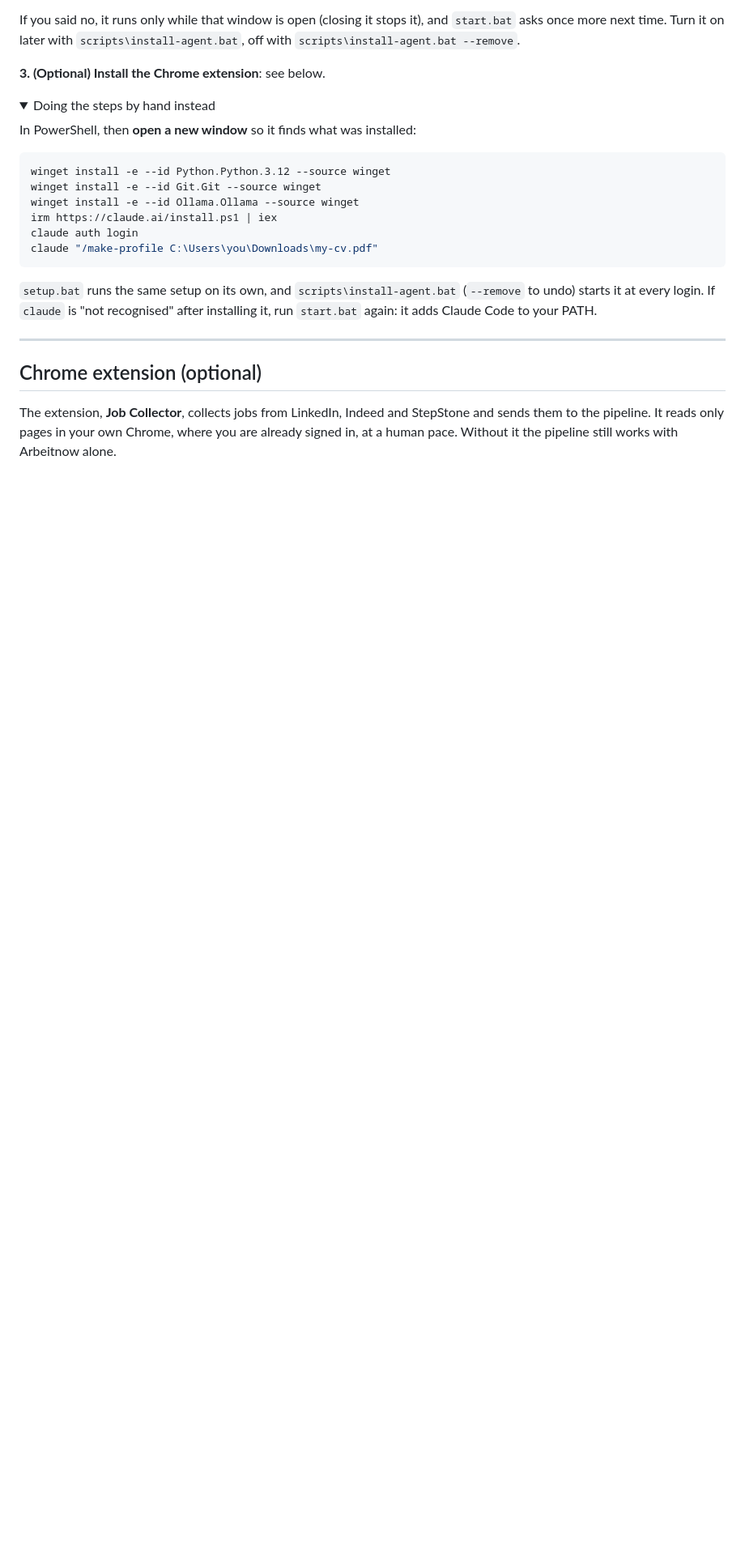
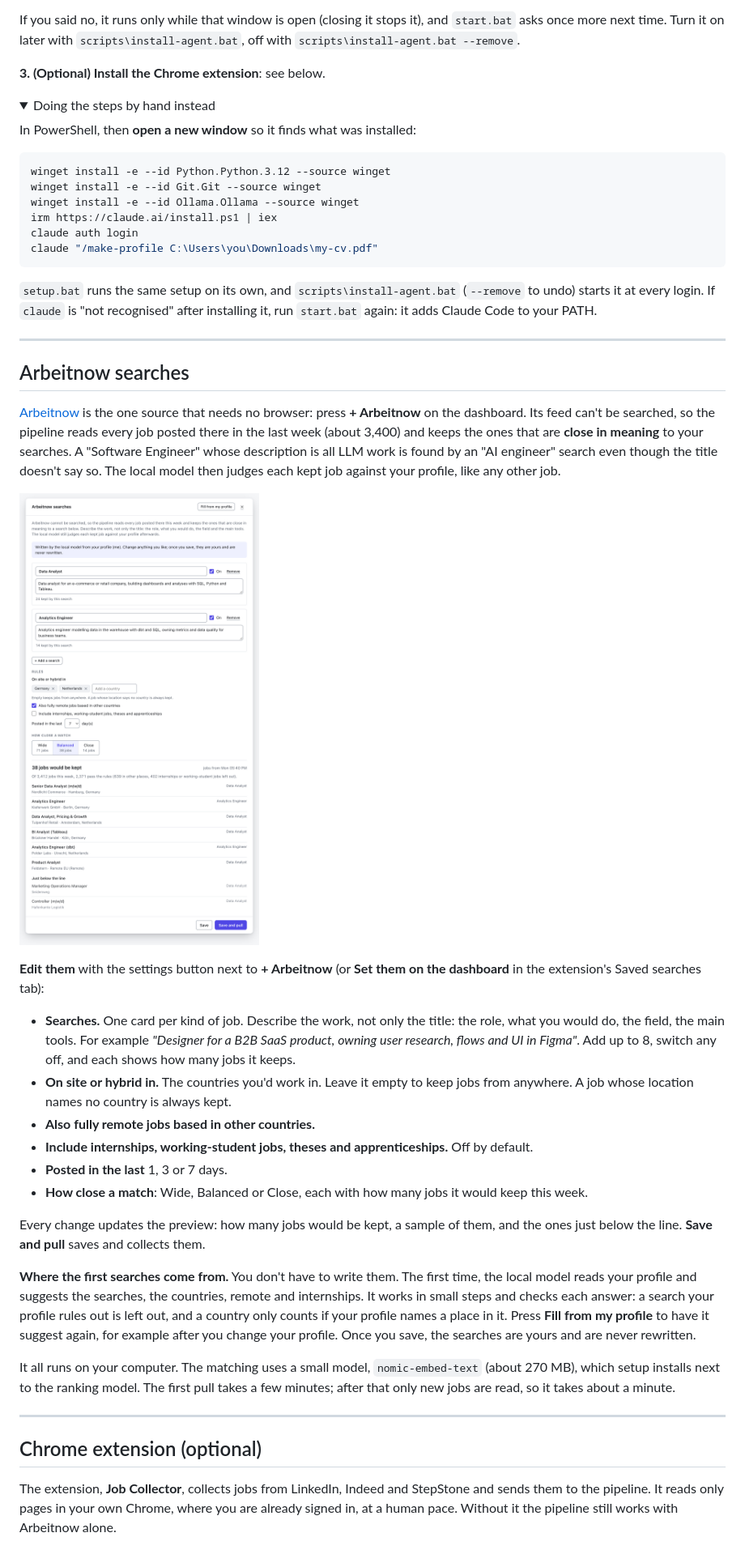
Before and after one commit to oommaarrr/job-application-pipeline, a Markdown page: README.md, the part around one of its changes. Shown at 81% size. Drawn GitHub-style; pictures changed too: docs/screenshots/arbeitnow.png (added); folded sections open; blank space fills up the shorter version.

```diff
--- a/README.md
+++ b/README.md
@@ -175,6 +175,52 @@ after installing it, run `start.bat` again: it adds Claude Code to your PATH.
 
 ---
 
+## Arbeitnow searches
+
+[Arbeitnow](https://www.arbeitnow.com) is the one source that needs no browser:
+press **+ Arbeitnow** on the dashboard. Its feed can't be searched, so the
+pipeline reads every job posted there in the last week (about 3,400) and keeps
+the ones that are **close in meaning** to your searches. A "Software Engineer"
+whose description is all LLM work is found by an "AI engineer" search even though
+the title doesn't say so. The local model then judges each kept job against your
+profile, like any other job.
+
+![The Arbeitnow searches panel with two searches, the rules and a preview](docs/screenshots/arbeitnow.png)
+
+**Edit them** with the settings button next to **+ Arbeitnow** (or **Set them
+on the dashboard** in the extension's Saved searches tab):
+
+- **Searches.** One card per kind of job. Describe the work, not only the title:
+  the role, what you would do, the field, the main tools. For example
+  *"Designer for a B2B SaaS product, owning user research, flows and UI in
+  Figma"*. Add up to 8, switch any off, and each shows how many jobs it keeps.
+- **On site or hybrid in.** The countries you'd work in. Leave it empty to keep
+  jobs from anywhere. A job whose location names no country is always kept.
+- **Also fully remote jobs based in other countries.**
+- **Include internships, working-student jobs, theses and apprenticeships.**
+  Off by default.
+- **Posted in the last** 1, 3 or 7 days.
+- **How close a match**: Wide, Balanced or Close, each with how many jobs it
+  would keep this week.
+
+Every change updates the preview: how many jobs would be kept, a sample of them,
+and the ones just below the line. **Save and pull** saves and collects them.
+
+**Where the first searches come from.** You don't have to write them. The first
+time, the local model reads your profile and suggests the searches, the
+countries, remote and internships. It works in small steps and checks each
+answer: a search your profile rules out is left out, and a country only counts
+if your profile names a place in it. Press **Fill from my profile** to have it
+suggest again, for example after you change your profile. Once you save, the
+searches are yours and are never rewritten.
+
+It all runs on your computer. The matching uses a small model, `nomic-embed-text`
+(about 270 MB), which setup installs next to the ranking model. The first pull
+takes a few minutes; after that only new jobs are read, so it takes about a
+minute.
+
+---
+
 ## Chrome extension (optional)
 
 The extension, **Job Collector**, collects jobs from LinkedIn, Indeed and
```
Also changed, not shown: other parts of README.md (+3 -2 lines), docs/GUIDE.md (+32 -1 lines), 15 other files.
